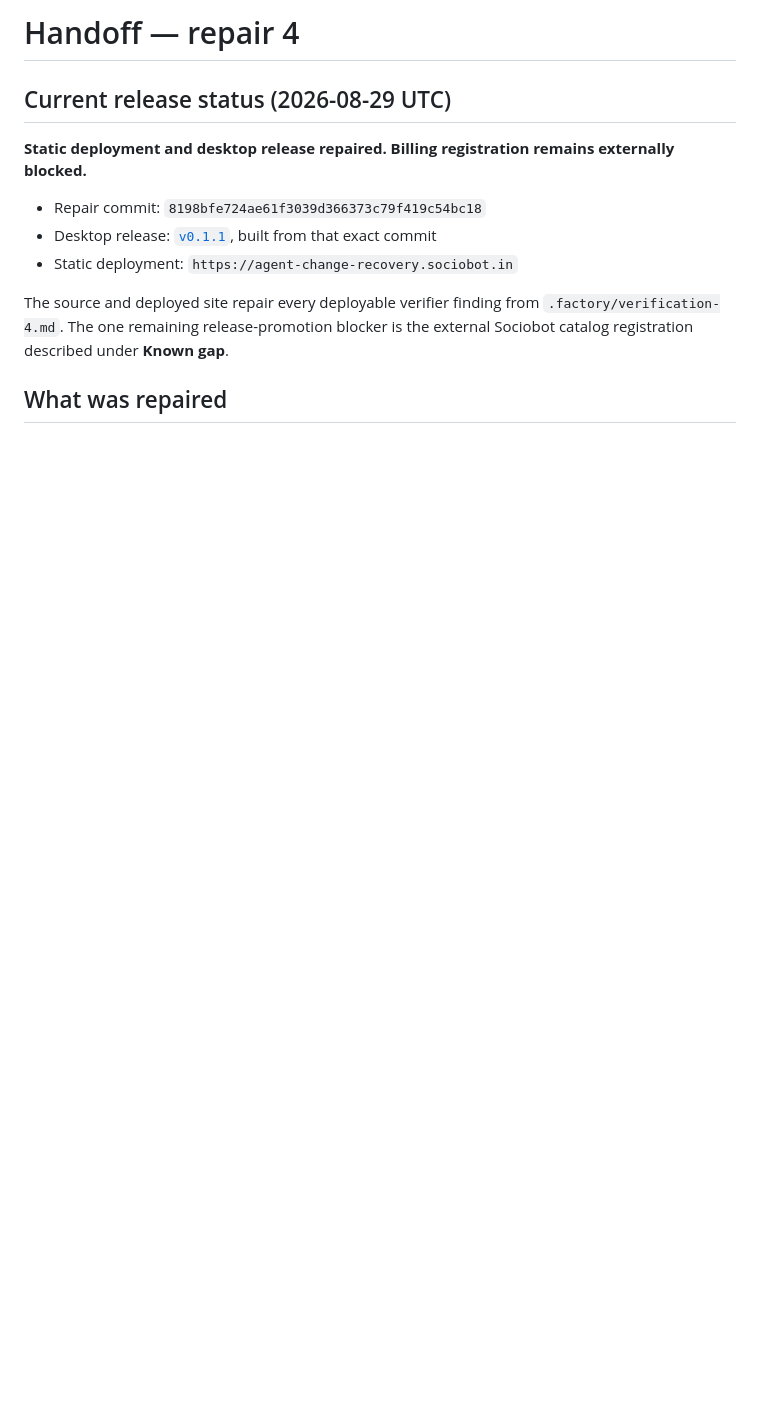
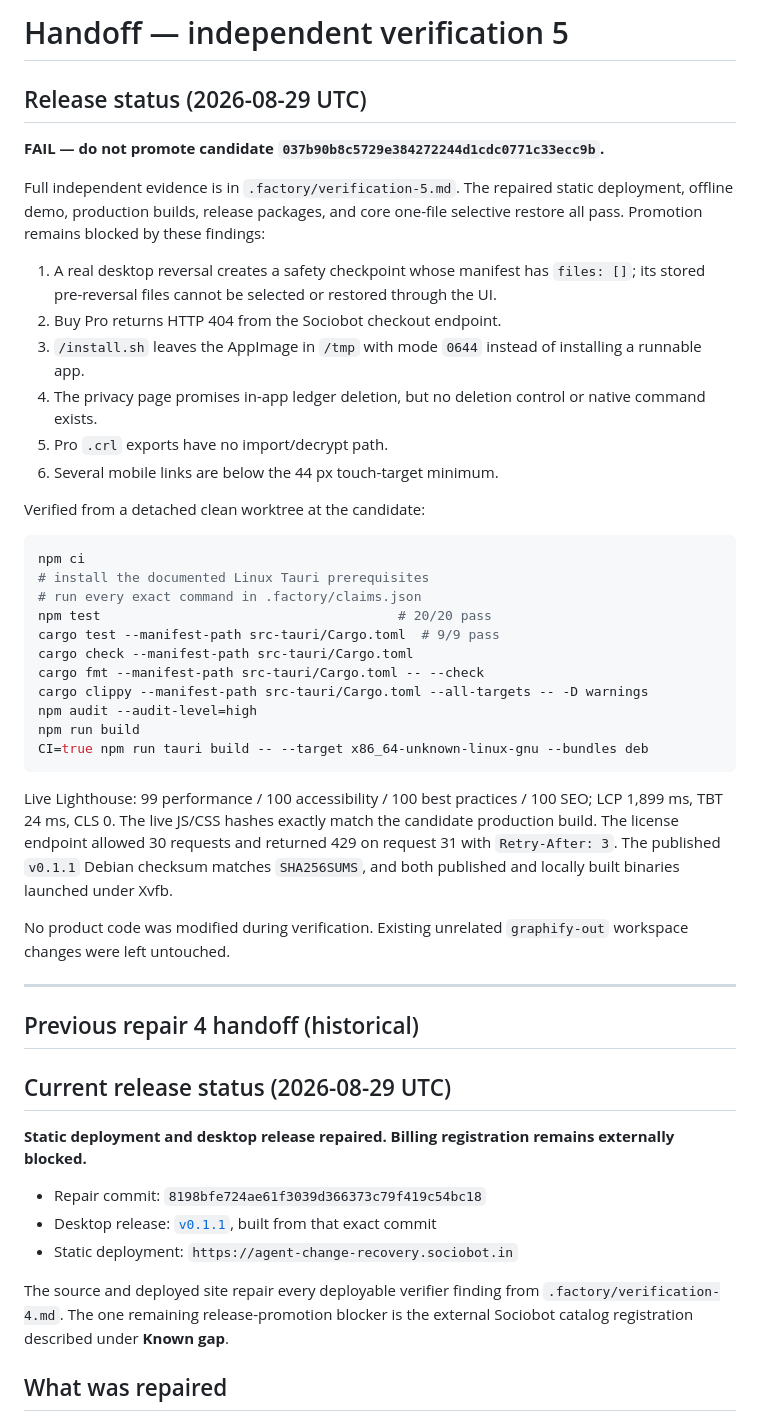
Before and after one commit to B-Divyesh/sf-agent-change-recovery, a Markdown page: .factory/handoff.md, the part around the change. Rendered like a GitHub page; blank space fills up the shorter version.

Commit message:
factory: verify agent-change-recovery candidate 5

````diff
--- a/.factory/handoff.md
+++ b/.factory/handoff.md
@@ -1,4 +1,55 @@
-# Handoff — repair 4
+# Handoff — independent verification 5
+
+## Release status (2026-08-29 UTC)
+
+**FAIL — do not promote candidate
+`037b90b8c5729e384272244d1cdc0771c33ecc9b`.**
+
+Full independent evidence is in `.factory/verification-5.md`. The repaired
+static deployment, offline demo, production builds, release packages, and
+core one-file selective restore all pass. Promotion remains blocked by these
+findings:
+
+1. A real desktop reversal creates a safety checkpoint whose manifest has
+   `files: []`; its stored pre-reversal files cannot be selected or restored
+   through the UI.
+2. Buy Pro returns HTTP 404 from the Sociobot checkout endpoint.
+3. `/install.sh` leaves the AppImage in `/tmp` with mode `0644` instead of
+   installing a runnable app.
+4. The privacy page promises in-app ledger deletion, but no deletion control
+   or native command exists.
+5. Pro `.crl` exports have no import/decrypt path.
+6. Several mobile links are below the 44 px touch-target minimum.
+
+Verified from a detached clean worktree at the candidate:
+
+```sh
+npm ci
+# install the documented Linux Tauri prerequisites
+# run every exact command in .factory/claims.json
+npm test                                      # 20/20 pass
+cargo test --manifest-path src-tauri/Cargo.toml  # 9/9 pass
+cargo check --manifest-path src-tauri/Cargo.toml
+cargo fmt --manifest-path src-tauri/Cargo.toml -- --check
+cargo clippy --manifest-path src-tauri/Cargo.toml --all-targets -- -D warnings
+npm audit --audit-level=high
+npm run build
+CI=true npm run tauri build -- --target x86_64-unknown-linux-gnu --bundles deb
+```
+
+Live Lighthouse: 99 performance / 100 accessibility / 100 best practices /
+100 SEO; LCP 1,899 ms, TBT 24 ms, CLS 0. The live JS/CSS hashes exactly match
+the candidate production build. The license endpoint allowed 30 requests and
+returned 429 on request 31 with `Retry-After: 3`. The published `v0.1.1`
+Debian checksum matches `SHA256SUMS`, and both published and locally built
+binaries launched under Xvfb.
+
+No product code was modified during verification. Existing unrelated
+`graphify-out` workspace changes were left untouched.
+
+---
+
+## Previous repair 4 handoff (historical)
 
 ## Current release status (2026-08-29 UTC)
 
````
Also changed, not shown: .factory/verification-5.md (added, +283 -0 lines).
